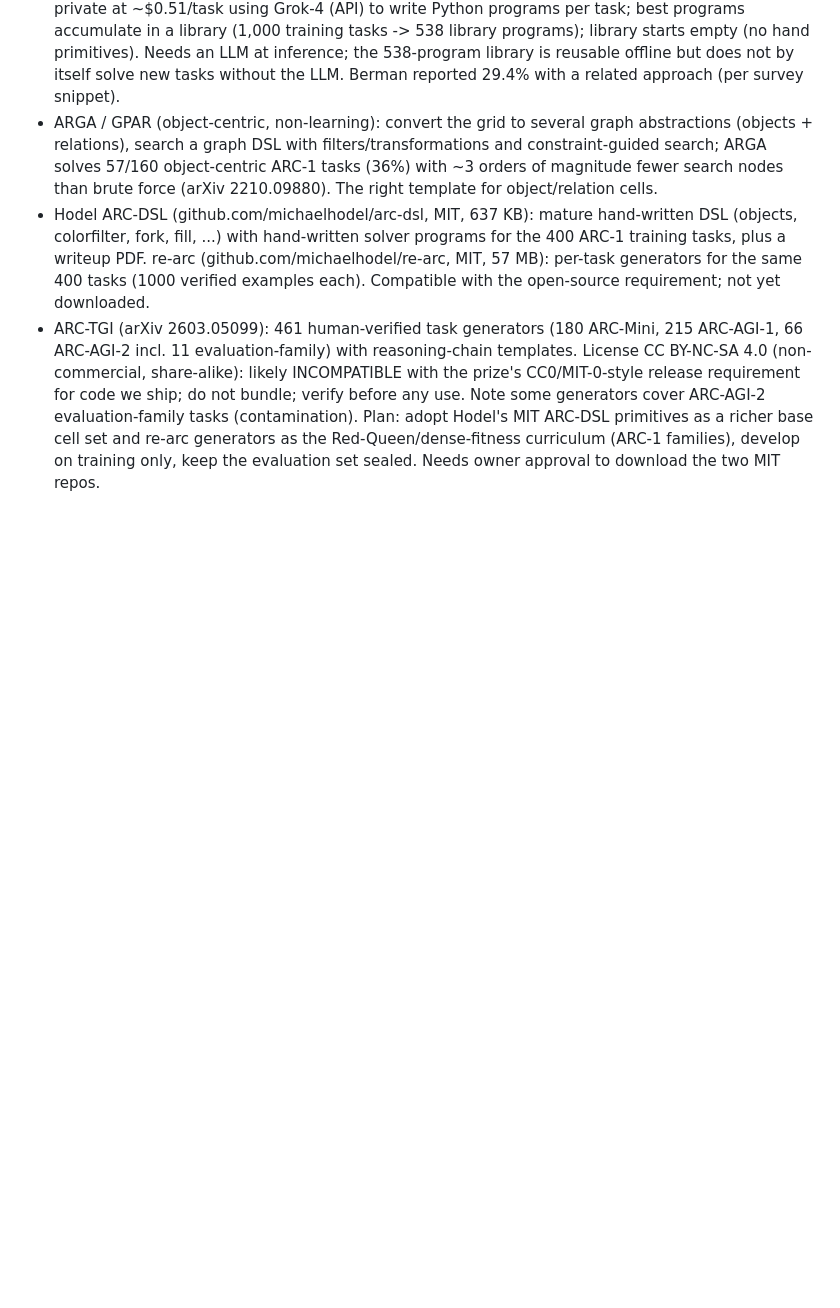
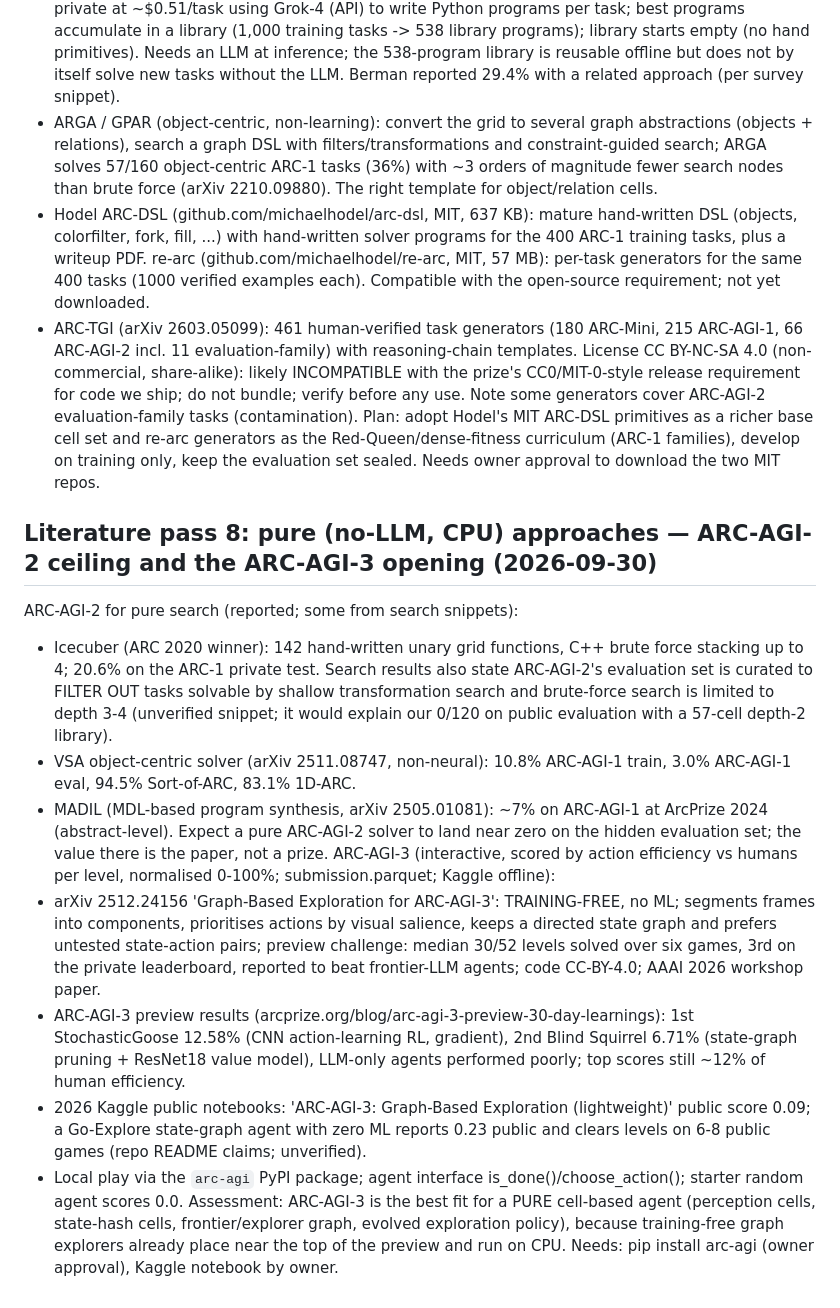
Before and after one commit to Sanokei/CellForge, a Markdown page: notes/CLAUDE_RESEARCH.md, the part around the change. GitHub-like rendering; blank space fills up the shorter version.

Commit message:
Literature pass 8: pure approaches, ARC-AGI-3 graph exploration opening
Co-Authored-By: Claude Sonnet 5.5 <noreply@anthropic.com>

```diff
--- a/notes/CLAUDE_RESEARCH.md
+++ b/notes/CLAUDE_RESEARCH.md
@@ -316,3 +316,23 @@ selection: a generator/solver arms race where each new cell must beat the archiv
   requirement for code we ship; do not bundle; verify before any use. Note some generators cover ARC-AGI-2 evaluation-family tasks (contamination).
 Plan: adopt Hodel's MIT ARC-DSL primitives as a richer base cell set and re-arc generators as the Red-Queen/dense-fitness curriculum (ARC-1 families),
 develop on training only, keep the evaluation set sealed. Needs owner approval to download the two MIT repos.
+
+## Literature pass 8: pure (no-LLM, CPU) approaches — ARC-AGI-2 ceiling and the ARC-AGI-3 opening (2026-09-30)
+ARC-AGI-2 for pure search (reported; some from search snippets):
+- Icecuber (ARC 2020 winner): 142 hand-written unary grid functions, C++ brute force stacking up to 4; 20.6% on the ARC-1 private test. Search results
+  also state ARC-AGI-2's evaluation set is curated to FILTER OUT tasks solvable by shallow transformation search and brute-force search is limited to depth
+  3-4 (unverified snippet; it would explain our 0/120 on public evaluation with a 57-cell depth-2 library).
+- VSA object-centric solver (arXiv 2511.08747, non-neural): 10.8% ARC-AGI-1 train, 3.0% ARC-AGI-1 eval, 94.5% Sort-of-ARC, 83.1% 1D-ARC.
+- MADIL (MDL-based program synthesis, arXiv 2505.01081): ~7% on ARC-AGI-1 at ArcPrize 2024 (abstract-level).
+Expect a pure ARC-AGI-2 solver to land near zero on the hidden evaluation set; the value there is the paper, not a prize.
+ARC-AGI-3 (interactive, scored by action efficiency vs humans per level, normalised 0-100%; submission.parquet; Kaggle offline):
+- arXiv 2512.24156 'Graph-Based Exploration for ARC-AGI-3': TRAINING-FREE, no ML; segments frames into components, prioritises actions by visual salience,
+  keeps a directed state graph and prefers untested state-action pairs; preview challenge: median 30/52 levels solved over six games, 3rd on the private
+  leaderboard, reported to beat frontier-LLM agents; code CC-BY-4.0; AAAI 2026 workshop paper.
+- ARC-AGI-3 preview results (arcprize.org/blog/arc-agi-3-preview-30-day-learnings): 1st StochasticGoose 12.58% (CNN action-learning RL, gradient),
+  2nd Blind Squirrel 6.71% (state-graph pruning + ResNet18 value model), LLM-only agents performed poorly; top scores still ~12% of human efficiency.
+- 2026 Kaggle public notebooks: 'ARC-AGI-3: Graph-Based Exploration (lightweight)' public score 0.09; a Go-Explore state-graph agent with zero ML reports 0.23 public
+  and clears levels on 6-8 public games (repo README claims; unverified).
+- Local play via the `arc-agi` PyPI package; agent interface is_done()/choose_action(); starter random agent scores 0.0.
+Assessment: ARC-AGI-3 is the best fit for a PURE cell-based agent (perception cells, state-hash cells, frontier/explorer graph, evolved exploration policy),
+because training-free graph explorers already place near the top of the preview and run on CPU. Needs: pip install arc-agi (owner approval), Kaggle notebook by owner.
```
